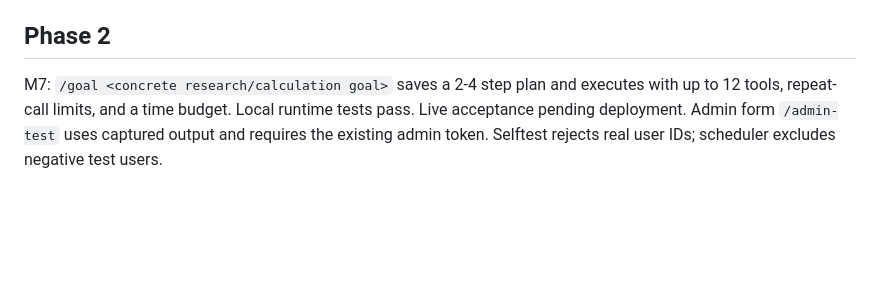
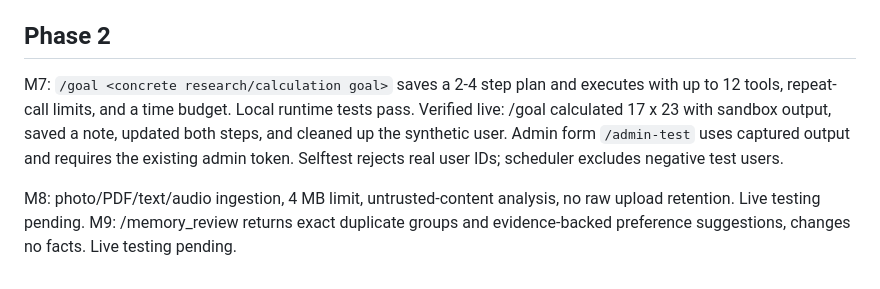
Before and after one commit to itsppm76/crayon, a Markdown page: TEST_CHECKLIST.md, the part around the change. Drawn GitHub-style; blank space fills up the shorter version.

```diff
--- a/TEST_CHECKLIST.md
+++ b/TEST_CHECKLIST.md
@@ -55,4 +55,7 @@ curl -X POST https://crayon-v1.onrender.com/selftest \
 
 ## Phase 2
 
-M7: `/goal <concrete research/calculation goal>` saves a 2-4 step plan and executes with up to 12 tools, repeat-call limits, and a time budget. Local runtime tests pass. Live acceptance pending deployment. Admin form `/admin-test` uses captured output and requires the existing admin token. Selftest rejects real user IDs; scheduler excludes negative test users.
+M7: `/goal <concrete research/calculation goal>` saves a 2-4 step plan and executes with up to 12 tools, repeat-call limits, and a time budget. Local runtime tests pass. Verified live: /goal calculated 17 x 23 with sandbox output, saved a note, updated both steps, and cleaned up the synthetic user. Admin form `/admin-test` uses captured output and requires the existing admin token. Selftest rejects real user IDs; scheduler excludes negative test users.
+
+M8: photo/PDF/text/audio ingestion, 4 MB limit, untrusted-content analysis, no raw upload retention. Live testing pending.
+M9: /memory_review returns exact duplicate groups and evidence-backed preference suggestions, changes no facts. Live testing pending.
```
